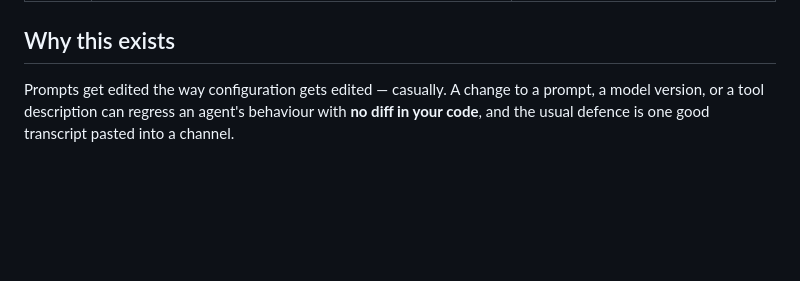
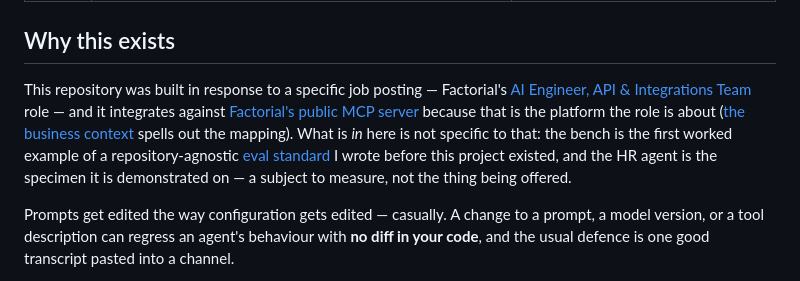
Before and after one commit to konradcinkusz/agent-eval-bench, a Markdown page: README.md, the part around the change. Rendered like a GitHub page; blank space fills up the shorter version.

Commit message:
docs(readme): say up front why this repository exists
"Why this exists" opened on the general argument for evals and left the
specific origin to a section 30 lines further down, which reads as if the
origin were a footnote to be found rather than a fact to be stated.

It is stated first now, in three parts, because all three are true and the
reader draws the wrong conclusion from any one alone: the repository was built
in response to a named job posting and integrates against Factorial's public
MCP server; the bench itself is generic — the first worked example of an eval
standard that predates this project; and the HR agent is the specimen, not the
deliverable.

No new motivation is invented — the framing already in "The business context"
and OVERVIEW §3 is simply moved to where a reader meets it first.

Co-Authored-By: Claude Opus 5 <noreply@anthropic.com>
Claude-Session: https://claude.ai/code/session_01TpE9sEXaMqtYYR8959HnD8

```diff
--- a/README.md
+++ b/README.md
@@ -152,6 +152,17 @@ needs no credentials. 🇵🇱 [Wersja polska](docs/START-HERE.pl.md).
 | 9 | Public deployment, mock by default, scale-to-zero, live model behind an access code | **Done** (`flyio/`, tag-driven, gated on the eval suite; never deployed — no Fly account is wired) |
 
 ## Why this exists
+
+This repository was built in response to a specific job posting — Factorial's
+[AI Engineer, API & Integrations Team](https://careers.factorialhr.com/job_posting/ai-engineer-api-integrations-team-307535)
+role — and it integrates against
+[Factorial's public MCP server](https://mcp.factorialhr.com) because that is the
+platform the role is about ([the business context](#the-business-context) spells
+out the mapping). What is *in* here is not specific to that: the bench is the
+first worked example of a repository-agnostic
+[eval standard](https://github.com/konradcinkusz/architecture-standards/blob/main/docs/guides/AI-EVALS.md)
+I wrote before this project existed, and the HR agent is the specimen it is
+demonstrated on — a subject to measure, not the thing being offered.
 
 Prompts get edited the way configuration gets edited — casually. A change to a
 prompt, a model version, or a tool description can regress an agent's behaviour
```
